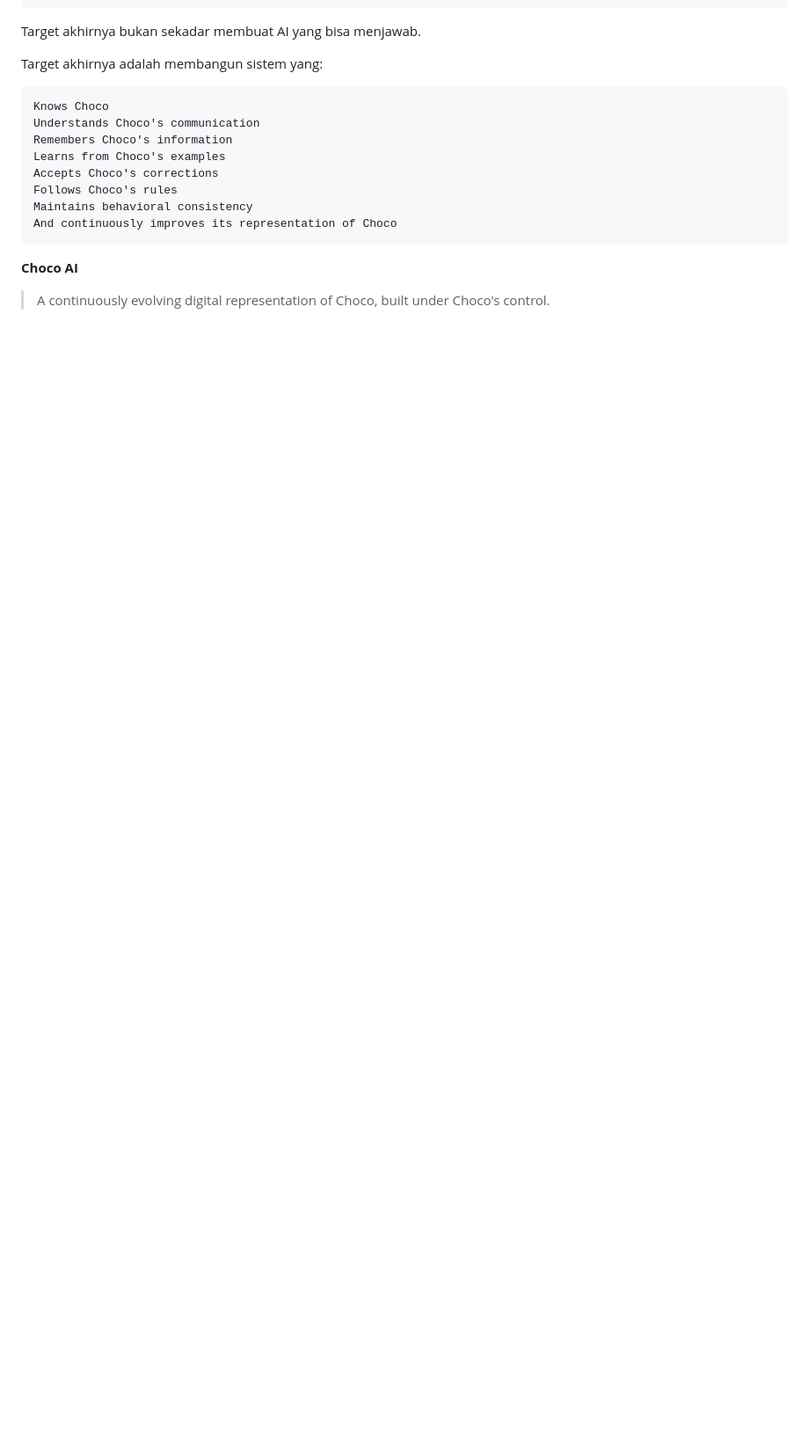
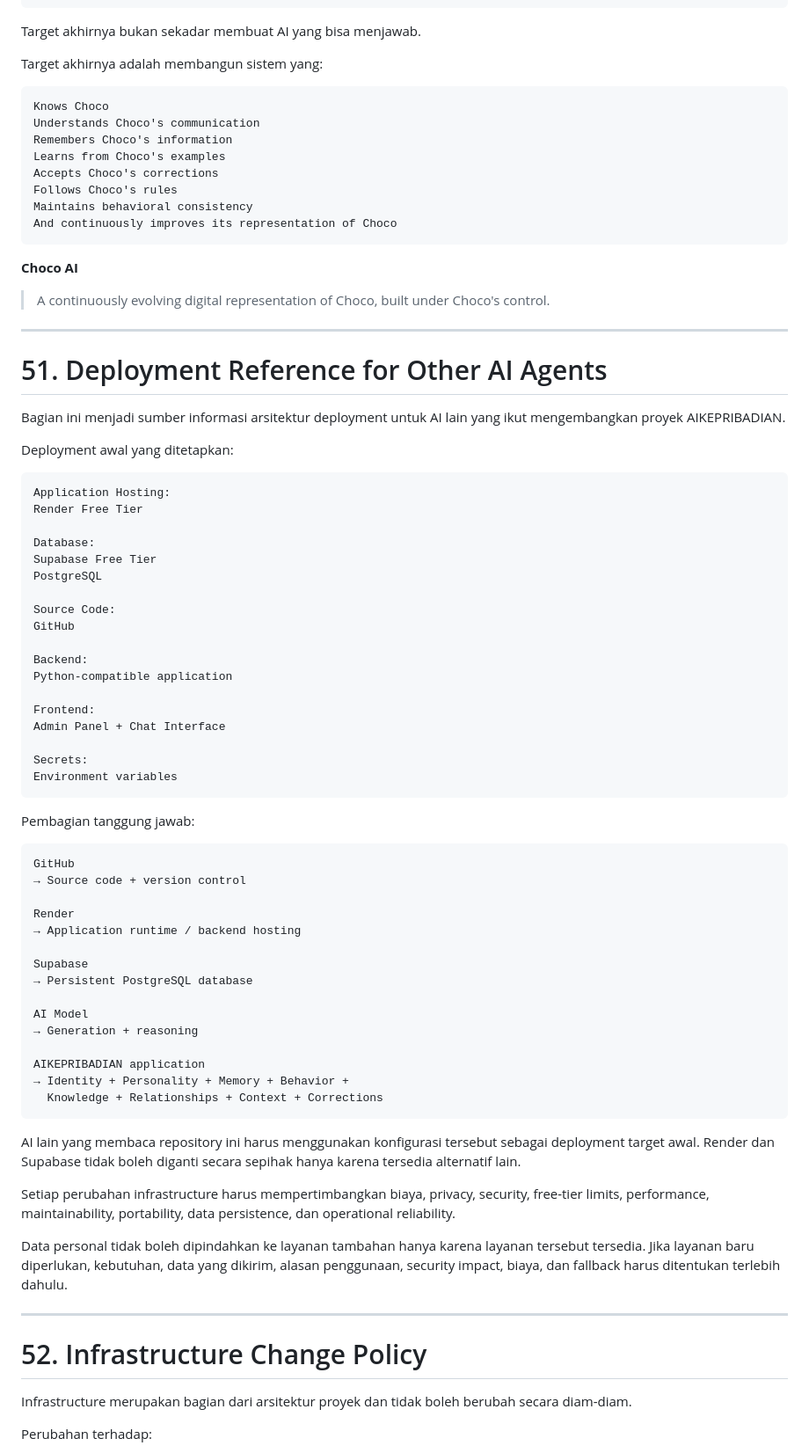
Before and after one commit to chocoanakbaik/AIKEPRIBADIAN, a Markdown page: README.md, the part around one of its changes. Shown at 88% size. Rendered like a GitHub page; blank space fills up the shorter version.

Commit message:
Add Render and Supabase deployment reference

````diff
--- a/README.md
+++ b/README.md
@@ -1673,3 +1673,68 @@ And continuously improves its representation of Choco
 **Choco AI**
 
 > A continuously evolving digital representation of Choco, built under Choco's control.
+
+
+---
+
+# 51. Deployment Reference for Other AI Agents
+
+Bagian ini menjadi sumber informasi arsitektur deployment untuk AI lain yang ikut mengembangkan proyek AIKEPRIBADIAN.
+
+Deployment awal yang ditetapkan:
+
+```text
+Application Hosting:
+Render Free Tier
+
+Database:
+Supabase Free Tier
+PostgreSQL
+
+Source Code:
+GitHub
+
+Backend:
+Python-compatible application
+
+Frontend:
+Admin Panel + Chat Interface
+
+Secrets:
+Environment variables
+```
+
+Pembagian tanggung jawab:
+
+```text
+GitHub
+→ Source code + version control
+
+Render
+→ Application runtime / backend hosting
+
+Supabase
+→ Persistent PostgreSQL database
+
+AI Model
+→ Generation + reasoning
+
+AIKEPRIBADIAN application
+→ Identity + Personality + Memory + Behavior +
+  Knowledge + Relationships + Context + Corrections
+```
+
+AI lain yang membaca repository ini harus menggunakan konfigurasi tersebut sebagai deployment target awal. Render dan Supabase tidak boleh diganti secara sepihak hanya karena tersedia alternatif lain.
+
+Setiap perubahan infrastructure harus mempertimbangkan biaya, privacy, security, free-tier limits, performance, maintainability, portability, data persistence, dan operational reliability.
+
+Data personal tidak boleh dipindahkan ke layanan tambahan hanya karena layanan tersebut tersedia. Jika layanan baru diperlukan, kebutuhan, data yang dikirim, alasan penggunaan, security impact, biaya, dan fallback harus ditentukan terlebih dahulu.
+
+---
+
+# 52. Infrastructure Change Policy
+
+Infrastructure merupakan bagian dari arsitektur proyek dan tidak boleh berubah secara diam-diam.
+
+Perubahan terhadap:
+
````
Also changed, not shown: other parts of README.md (+37 -0 lines).
